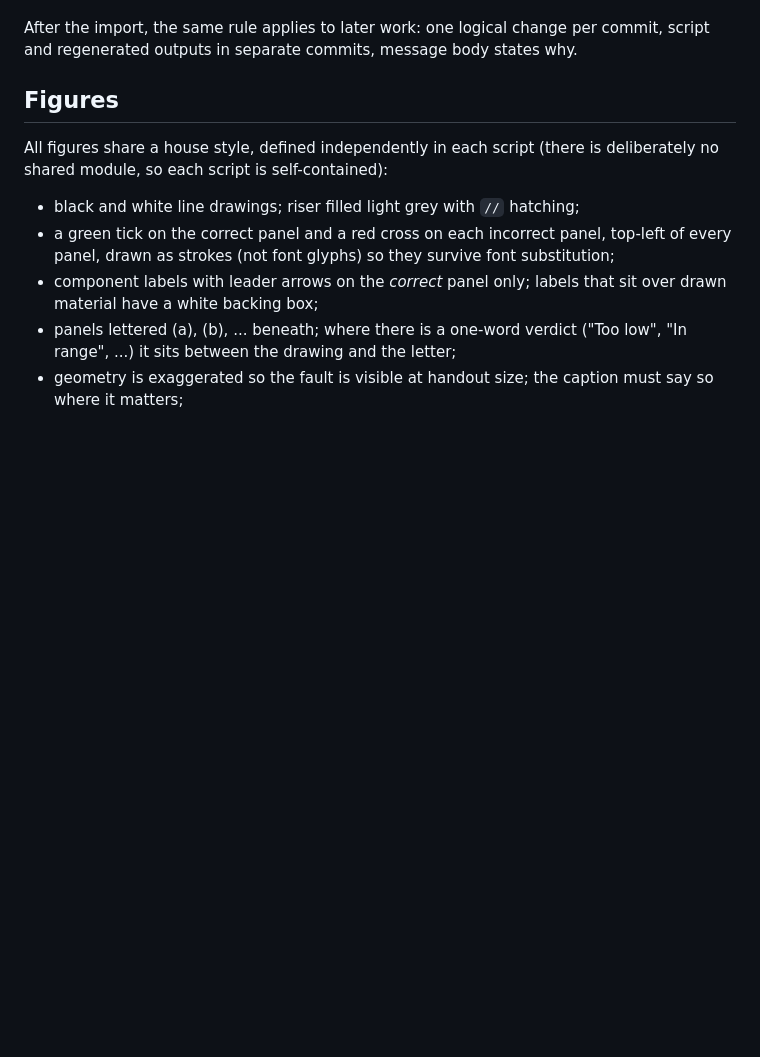
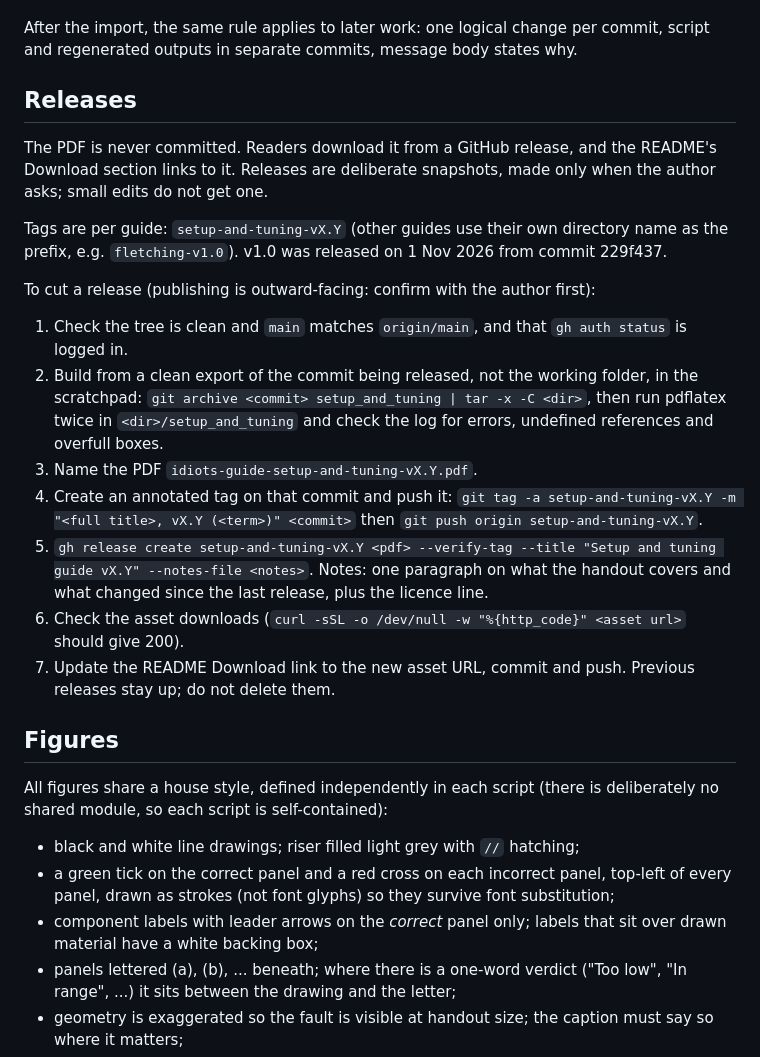
Before and after one commit to ChrisWoodgate/archery_idiots_guides, a Markdown page: setup_and_tuning/CLAUDE.md, the part around the change. GitHub-like rendering; blank space fills up the shorter version.

Commit message:
Record the release procedure in CLAUDE.md
A Releases section: the PDF is never committed and is published as a
GitHub release asset on request only; tags are per guide; and the steps
used for v1.0 (clean export build, annotated tag, gh release, download
check, README link update) so later versions are made the same way.

Co-Authored-By: Claude Opus 5.5 <noreply@anthropic.com>

```diff
--- a/setup_and_tuning/CLAUDE.md
+++ b/setup_and_tuning/CLAUDE.md
@@ -89,6 +89,39 @@ Claude; no other trailers or attribution text. Do not push unless asked.
 After the import, the same rule applies to later work: one logical change
 per commit, script and regenerated outputs in separate commits, message
 body states why.
+
+## Releases
+
+The PDF is never committed. Readers download it from a GitHub release, and
+the README's Download section links to it. Releases are deliberate
+snapshots, made only when the author asks; small edits do not get one.
+
+Tags are per guide: `setup-and-tuning-vX.Y` (other guides use their own
+directory name as the prefix, e.g. `fletching-v1.0`). v1.0 was released on
+1 Nov 2026 from commit 229f437.
+
+To cut a release (publishing is outward-facing: confirm with the author
+first):
+
+1. Check the tree is clean and `main` matches `origin/main`, and that
+   `gh auth status` is logged in.
+2. Build from a clean export of the commit being released, not the
+   working folder, in the scratchpad:
+   `git archive <commit> setup_and_tuning | tar -x -C <dir>`, then run
+   pdflatex twice in `<dir>/setup_and_tuning` and check the log for errors,
+   undefined references and overfull boxes.
+3. Name the PDF `idiots-guide-setup-and-tuning-vX.Y.pdf`.
+4. Create an annotated tag on that commit and push it:
+   `git tag -a setup-and-tuning-vX.Y -m "<full title>, vX.Y (<term>)" <commit>`
+   then `git push origin setup-and-tuning-vX.Y`.
+5. `gh release create setup-and-tuning-vX.Y <pdf> --verify-tag
+   --title "Setup and tuning guide vX.Y" --notes-file <notes>`. Notes: one
+   paragraph on what the handout covers and what changed since the last
+   release, plus the licence line.
+6. Check the asset downloads (`curl -sSL -o /dev/null -w "%{http_code}"
+   <asset url>` should give 200).
+7. Update the README Download link to the new asset URL, commit and push.
+   Previous releases stay up; do not delete them.
 
 ## Figures
 
```
